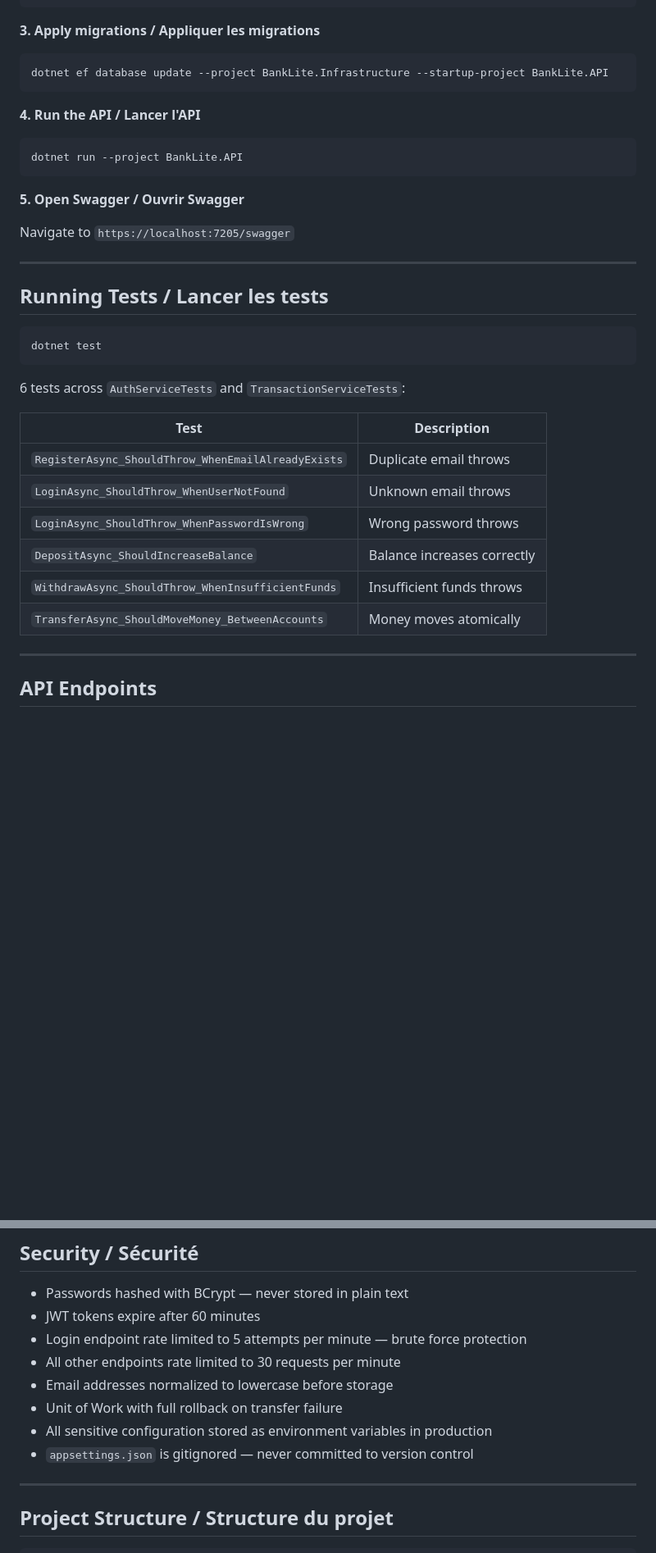
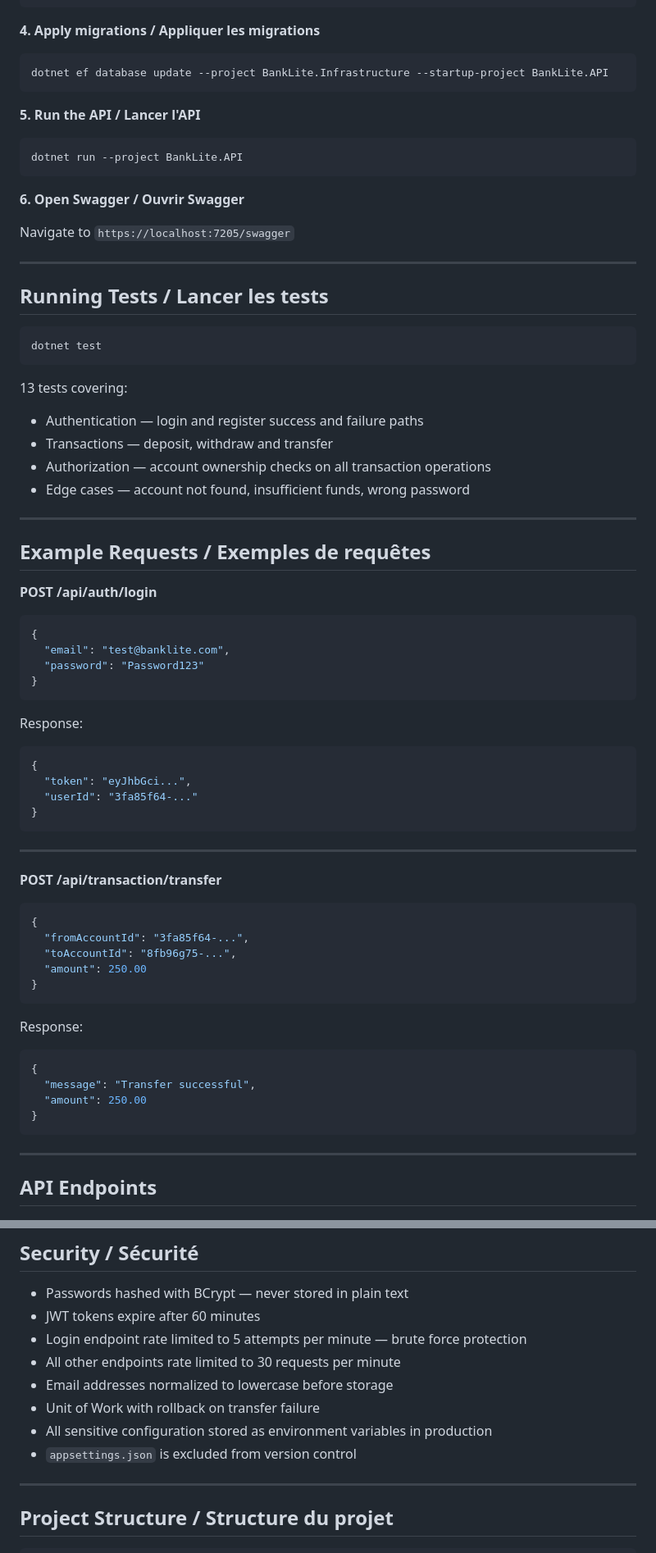
Before and after one commit to NicholasXydis/BankLiteAPI, a Markdown page: README.md, 2 parts joined by grey strips. Shown at 82% size. Rendered like a GitHub page; blank space fills up the shorter version.

Commit message:
docs: update README with improved wording, test coverage and example requests

````diff
--- a/README.md
+++ b/README.md
@@ -123,17 +121,17 @@ Copy `appsettings.example.json` to `appsettings.json` and fill in your values:
 }
 ```
 
-**3. Apply migrations / Appliquer les migrations**
+**4. Apply migrations / Appliquer les migrations**
 ```bash
 dotnet ef database update --project BankLite.Infrastructure --startup-project BankLite.API
 ```
 
-**4. Run the API / Lancer l'API**
+**5. Run the API / Lancer l'API**
 ```bash
 dotnet run --project BankLite.API
 ```
 
-**5. Open Swagger / Ouvrir Swagger**
+**6. Open Swagger / Ouvrir Swagger**
 
 Navigate to `https://localhost:7205/swagger`
 
@@ -145,17 +143,49 @@ Navigate to `https://localhost:7205/swagger`
 dotnet test
 ```
 
-6 tests across `AuthServiceTests` and `TransactionServiceTests`:
+13 tests covering:
+- Authentication — login and register success and failure paths
+- Transactions — deposit, withdraw and transfer
+- Authorization — account ownership checks on all transaction operations
+- Edge cases — account not found, insufficient funds, wrong password
 
-| Test | Description |
-|---|---|
-| `RegisterAsync_ShouldThrow_WhenEmailAlreadyExists` | Duplicate email throws |
-| `LoginAsync_ShouldThrow_WhenUserNotFound` | Unknown email throws |
-| `LoginAsync_ShouldThrow_WhenPasswordIsWrong` | Wrong password throws |
-| `DepositAsync_ShouldIncreaseBalance` | Balance increases correctly |
-| `WithdrawAsync_ShouldThrow_WhenInsufficientFunds` | Insufficient funds throws |
-| `TransferAsync_ShouldMoveMoney_BetweenAccounts` | Money moves atomically |
+---
 
+## Example Requests / Exemples de requêtes
+
+**POST /api/auth/login**
+```json
+{
+  "email": "test@banklite.com",
+  "password": "Password123"
+}
+```
+Response:
+```json
+{
+  "token": "eyJhbGci...",
+  "userId": "3fa85f64-..."
+}
+```
+
+---
+
+**POST /api/transaction/transfer**
+```json
+{
+  "fromAccountId": "3fa85f64-...",
+  "toAccountId": "8fb96g75-...",
+  "amount": 250.00
+}
+```
+
+Response:
+```json
+{
+  "message": "Transfer successful",
+  "amount": 250.00
+}
+```
 ---
 
 ## API Endpoints
@@ -207,9 +237,9 @@ On first run the database is automatically seeded with a test user and two accou
 - Login endpoint rate limited to 5 attempts per minute — brute force protection
 - All other endpoints rate limited to 30 requests per minute
 - Email addresses normalized to lowercase before storage
-- Unit of Work with full rollback on transfer failure
+- Unit of Work with rollback on transfer failure
 - All sensitive configuration stored as environment variables in production
-- `appsettings.json` is gitignored — never committed to version control
+- `appsettings.json` is excluded from version control
 
 ---
 
````
Also changed, not shown: other parts of README.md (+24 -26 lines).
